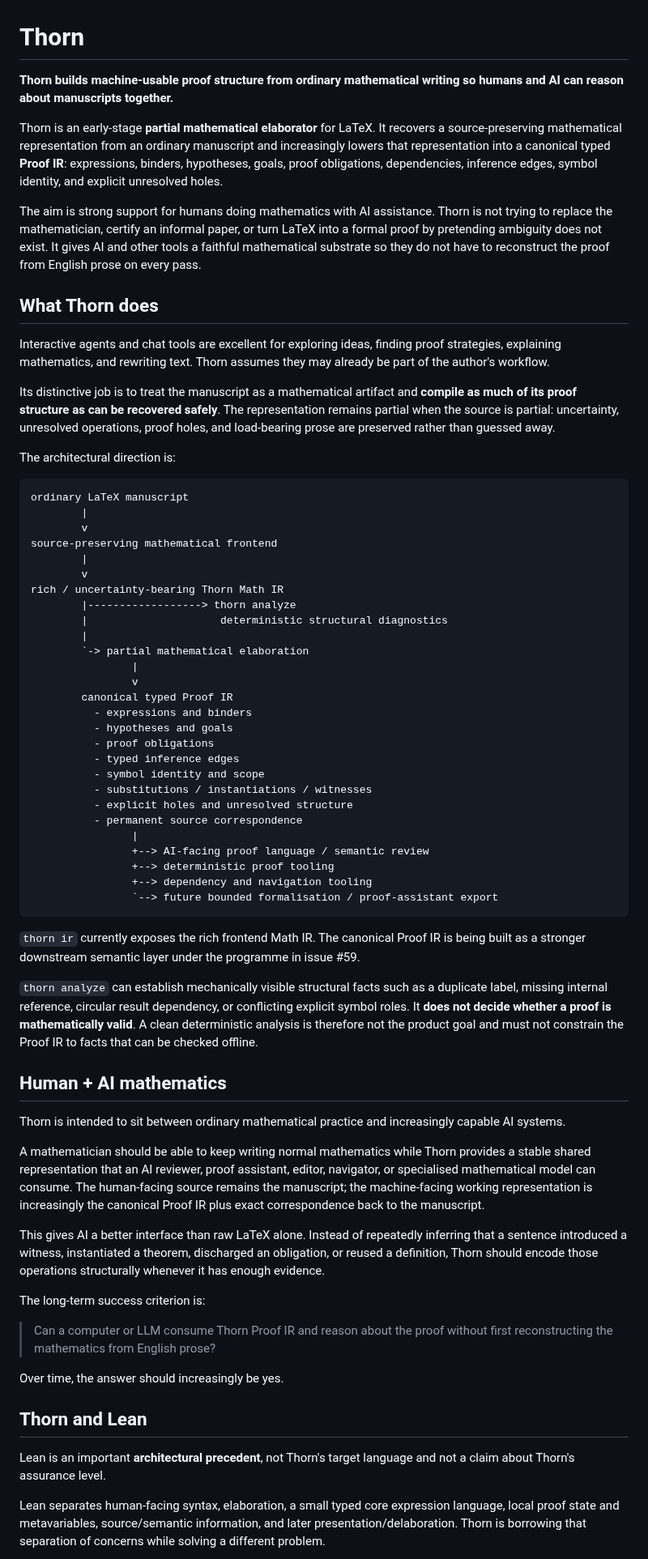
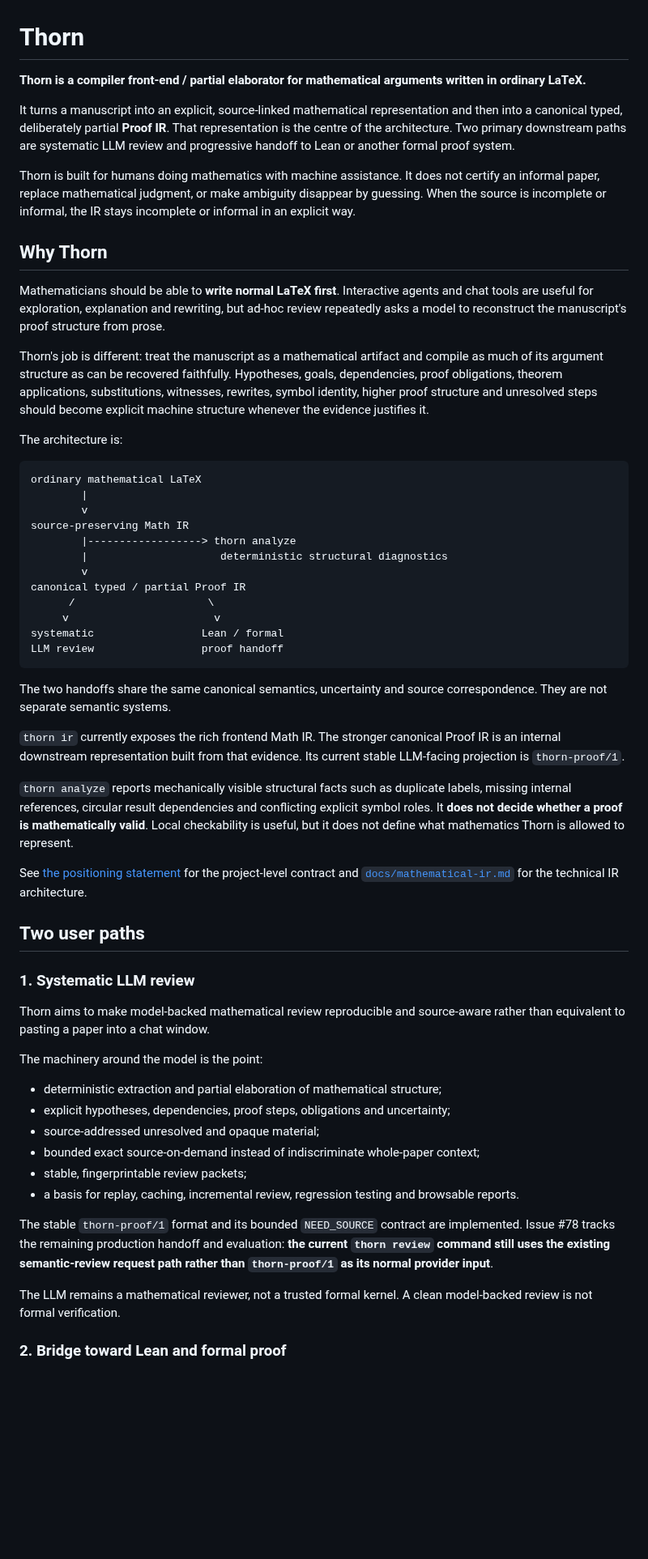
Before and after one commit to grantaj/thorn, a Markdown page: README.md, the part around one of its changes. Shown at 81% size. GitHub-like rendering; blank space fills up the shorter version.

Commit message:
Update README for Proof IR positioning

````diff
--- a/README.md
+++ b/README.md
@@ -1,70 +1,60 @@
 # Thorn
 
-**Thorn builds machine-usable proof structure from ordinary mathematical writing so humans and AI can reason about manuscripts together.**
+**Thorn is a compiler front-end / partial elaborator for mathematical arguments written in ordinary LaTeX.**
 
-Thorn is an early-stage **partial mathematical elaborator** for LaTeX. It recovers a source-preserving mathematical representation from an ordinary manuscript and increasingly lowers that representation into a canonical typed **Proof IR**: expressions, binders, hypotheses, goals, proof obligations, dependencies, inference edges, symbol identity, and explicit unresolved holes.
+It turns a manuscript into an explicit, source-linked mathematical representation and then into a canonical typed, deliberately partial **Proof IR**. That representation is the centre of the architecture. Two primary downstream paths are systematic LLM review and progressive handoff to Lean or another formal proof system.
 
-The aim is strong support for humans doing mathematics with AI assistance. Thorn is not trying to replace the mathematician, certify an informal paper, or turn LaTeX into a formal proof by pretending ambiguity does not exist. It gives AI and other tools a faithful mathematical substrate so they do not have to reconstruct the proof from English prose on every pass.
+Thorn is built for humans doing mathematics with machine assistance. It does not certify an informal paper, replace mathematical judgment, or make ambiguity disappear by guessing. When the source is incomplete or informal, the IR stays incomplete or informal in an explicit way.
 
-## What Thorn does
+## Why Thorn
 
-Interactive agents and chat tools are excellent for exploring ideas, finding proof strategies, explaining mathematics, and rewriting text. Thorn assumes they may already be part of the author's workflow.
+Mathematicians should be able to **write normal LaTeX first**. Interactive agents and chat tools are useful for exploration, explanation and rewriting, but ad-hoc review repeatedly asks a model to reconstruct the manuscript's proof structure from prose.
 
-Its distinctive job is to treat the manuscript as a mathematical artifact and **compile as much of its proof structure as can be recovered safely**. The representation remains partial when the source is partial: uncertainty, unresolved operations, proof holes, and load-bearing prose are preserved rather than guessed away.
+Thorn's job is different: treat the manuscript as a mathematical artifact and compile as much of its argument structure as can be recovered faithfully. Hypotheses, goals, dependencies, proof obligations, theorem applications, substitutions, witnesses, rewrites, symbol identity, higher proof structure and unresolved steps should become explicit machine structure whenever the evidence justifies it.
 
-The architectural direction is:
+The architecture is:
 
 ```text
-ordinary LaTeX manuscript
+ordinary mathematical LaTeX
         |
         v
-source-preserving mathematical frontend
-        |
-        v
-rich / uncertainty-bearing Thorn Math IR
+source-preserving Math IR
         |------------------> thorn analyze
         |                     deterministic structural diagnostics
-        |
-        `-> partial mathematical elaboration
-                |
-                v
-        canonical typed Proof IR
-          - expressions and binders
-          - hypotheses and goals
-          - proof obligations
-          - typed inference edges
-          - symbol identity and scope
-          - substitutions / instantiations / witnesses
-          - explicit holes and unresolved structure
-          - permanent source correspondence
-                |
-                +--> AI-facing proof language / semantic review
-                +--> deterministic proof tooling
-                +--> dependency and navigation tooling
-                `--> future bounded formalisation / proof-assistant export
+        v
+canonical typed / partial Proof IR
+      /                     \
+     v                       v
+systematic                 Lean / formal
+LLM review                 proof handoff
 ```
 
-`thorn ir` currently exposes the rich frontend Math IR. The canonical Proof IR is being built as a stronger downstream semantic layer under the programme in issue #59.
+The two handoffs share the same canonical semantics, uncertainty and source correspondence. They are not separate semantic systems.
 
-`thorn analyze` can establish mechanically visible structural facts such as a duplicate label, missing internal reference, circular result dependency, or conflicting explicit symbol roles. It **does not decide whether a proof is mathematically valid**. A clean deterministic analysis is therefore not the product goal and must not constrain the Proof IR to facts that can be checked offline.
+`thorn ir` currently exposes the rich frontend Math IR. The stronger canonical Proof IR is an internal downstream representation built from that evidence. Its current stable LLM-facing projection is `thorn-proof/1`.
 
-## Human + AI mathematics
+`thorn analyze` reports mechanically visible structural facts such as duplicate labels, missing internal references, circular result dependencies and conflicting explicit symbol roles. It **does not decide whether a proof is mathematically valid**. Local checkability is useful, but it does not define what mathematics Thorn is allowed to represent.
 
-Thorn is intended to sit between ordinary mathematical practice and increasingly capable AI systems.
+See [the positioning statement](docs/positioning.md) for the project-level contract and [`docs/mathematical-ir.md`](docs/mathematical-ir.md) for the technical IR architecture.
 
-A mathematician should be able to keep writing normal mathematics while Thorn provides a stable shared representation that an AI reviewer, proof assistant, editor, navigator, or specialised mathematical model can consume. The human-facing source remains the manuscript; the machine-facing working representation is increasingly the canonical Proof IR plus exact correspondence back to the manuscript.
+## Two user paths
 
-This gives AI a better interface than raw LaTeX alone. Instead of repeatedly inferring that a sentence introduced a witness, instantiated a theorem, discharged an obligation, or reused a definition, Thorn should encode those operations structurally whenever it has enough evidence.
+### 1. Systematic LLM review
 
-The long-term success criterion is:
+Thorn aims to make model-backed mathematical review reproducible and source-aware rather than equivalent to pasting a paper into a chat window.
 
-> Can a computer or LLM consume Thorn Proof IR and reason about the proof without first reconstructing the mathematics from English prose?
+The machinery around the model is the point:
 
-Over time, the answer should increasingly be yes.
+- deterministic extraction and partial elaboration of mathematical structure;
+- explicit hypotheses, dependencies, proof steps, obligations and uncertainty;
+- source-addressed unresolved and opaque material;
+- bounded exact source-on-demand instead of indiscriminate whole-paper context;
+- stable, fingerprintable review packets;
+- a basis for replay, caching, incremental review, regression testing and browsable reports.
 
-## Thorn and Lean
+The stable `thorn-proof/1` format and its bounded `NEED_SOURCE` contract are implemented. Issue #78 tracks the remaining production handoff and evaluation: **the current `thorn review` command still uses the existing semantic-review request path rather than `thorn-proof/1` as its normal provider input**.
 
-Lean is an important **architectural precedent**, not Thorn's target language and not a claim about Thorn's assurance level.
+The LLM remains a mathematical reviewer, not a trusted formal kernel. A clean model-backed review is not formal verification.
 
-Lean separates human-facing syntax, elaboration, a small typed core expression language, local proof state and metavariables, source/semantic information, and later presentation/delaboration. Thorn is borrowing that separation of concerns while solving a different problem.
+### 2. Bridge toward Lean and formal proof
 
````
Also changed, not shown: other parts of README.md (+54 -32 lines).
